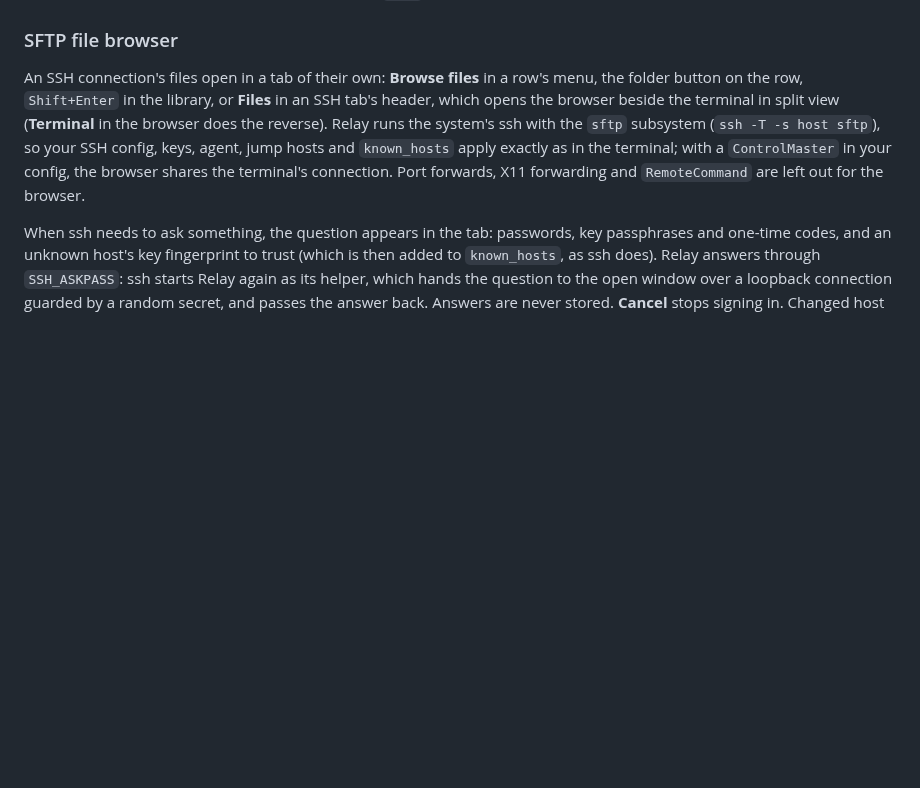
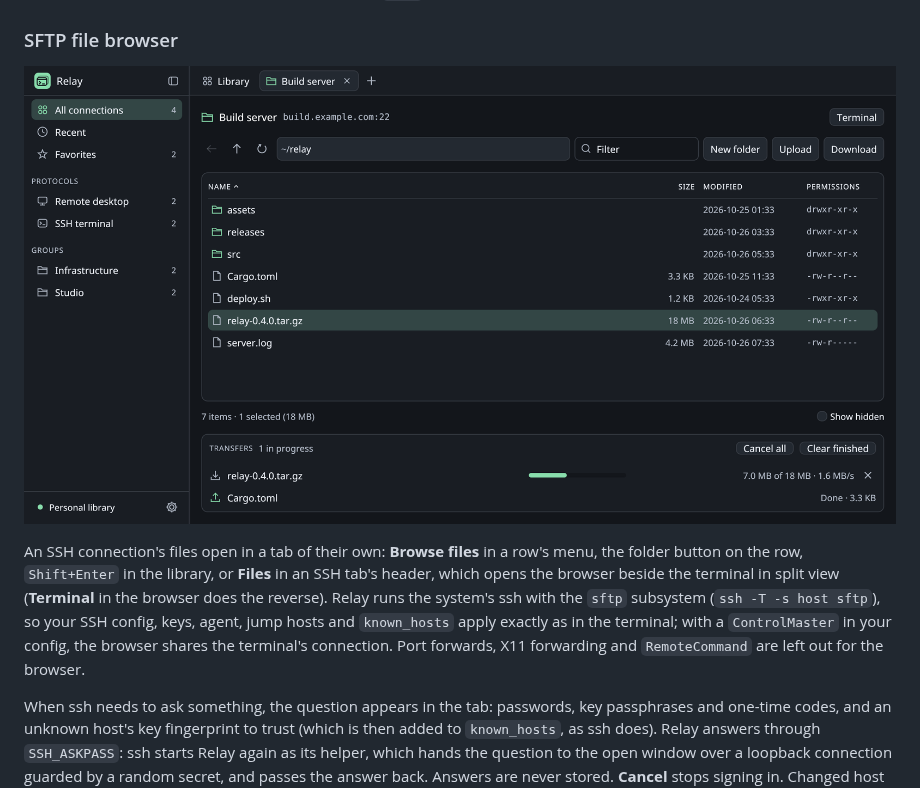
Before and after one commit to nurlennart/relay, a Markdown page: README.md, the part around one of its changes. Drawn GitHub-style; pictures changed too: assets/screenshot-files.png (added); blank space fills up the shorter version.

```diff
--- a/README.md
+++ b/README.md
@@ -149,6 +149,8 @@ SSH profiles have **SSH options**: a jump host (`ssh -J`), an identity file (`ss
 
 ### SFTP file browser
 
+![The SFTP file browser showing a folder on a build server, with a download in progress](assets/screenshot-files.png)
+
 An SSH connection's files open in a tab of their own: **Browse files** in a row's menu, the folder button on the row, `Shift+Enter` in the library, or **Files** in an SSH tab's header, which opens the browser beside the terminal in split view (**Terminal** in the browser does the reverse). Relay runs the system's ssh with the `sftp` subsystem (`ssh -T -s host sftp`), so your SSH config, keys, agent, jump hosts and `known_hosts` apply exactly as in the terminal; with a `ControlMaster` in your config, the browser shares the terminal's connection. Port forwards, X11 forwarding and `RemoteCommand` are left out for the browser.
 
 When ssh needs to ask something, the question appears in the tab: passwords, key passphrases and one-time codes, and an unknown host's key fingerprint to trust (which is then added to `known_hosts`, as ssh does). Relay answers through `SSH_ASKPASS`: ssh starts Relay again as its helper, which hands the question to the open window over a loopback connection guarded by a random secret, and passes the answer back. Answers are never stored. **Cancel** stops signing in. Changed host keys are refused, as in the terminal. Prompts need OpenSSH 8.4 or newer (`ssh -V`), which added `SSH_ASKPASS_REQUIRE`; with an older client, the browser can still sign in with keys or an agent.
```
Also changed, not shown: other parts of README.md (+1 -1 lines), assets/screenshot.png.
